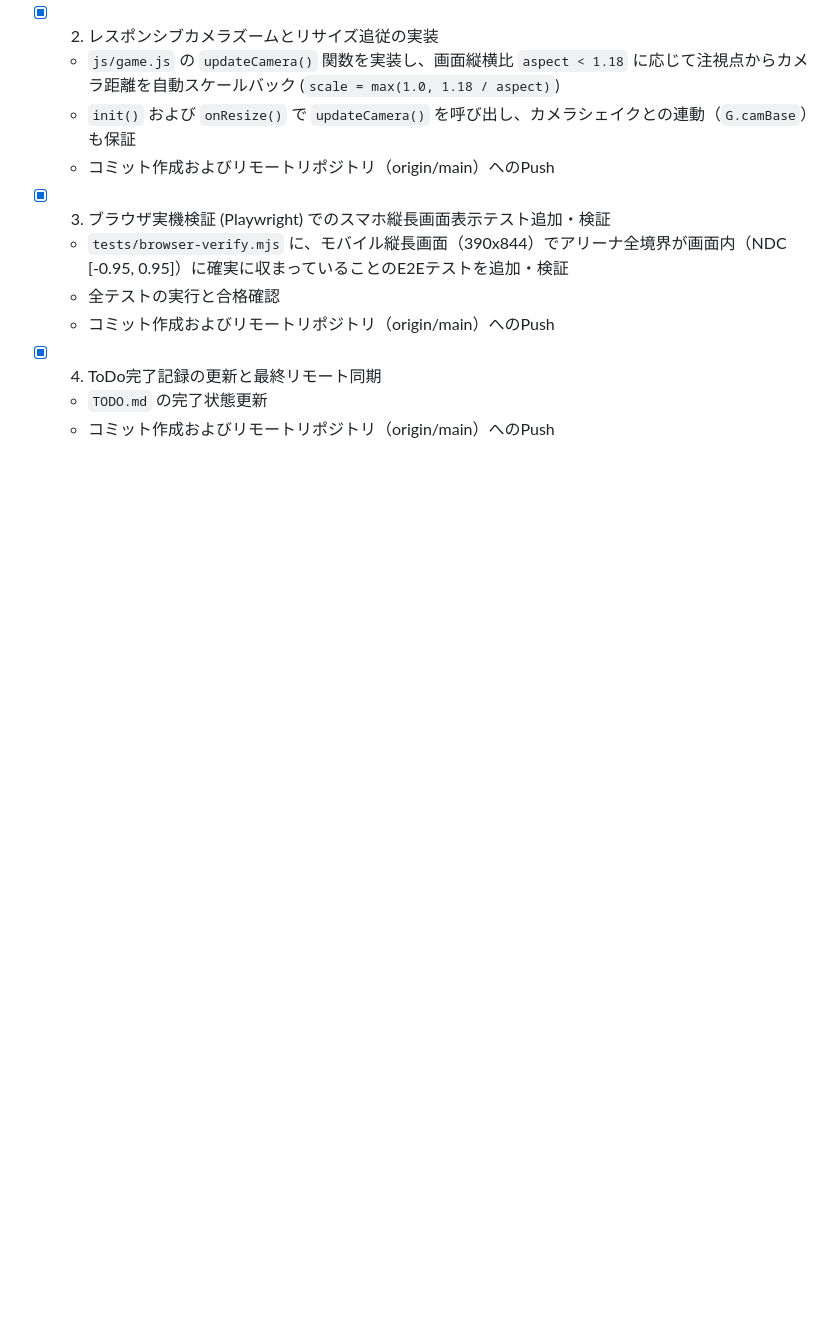
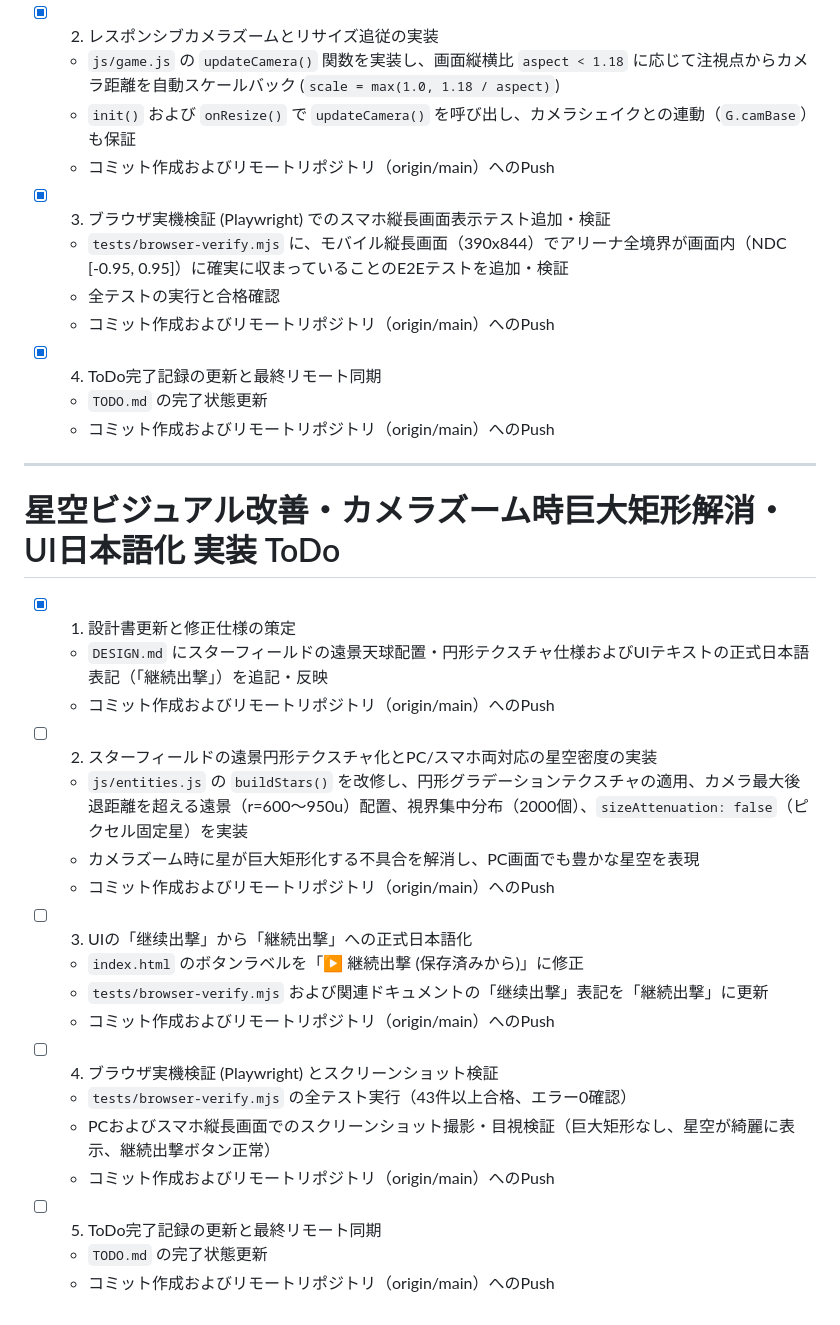
Before and after one commit to t2k2pp/asteroid_forge, a Markdown page: TODO.md, the part around the change. Drawn GitHub-style; blank space fills up the shorter version.

Commit message:
docs(design): スターフィールド遠景天球配置・円形テクスチャ仕様およびUI日本語化仕様を策定
背景:
- カメラズーム時に星が巨大矩形化する不具合、PCでの星空希薄、および「继续出撃」の簡体字誤記を是正するため。

変更:
- DESIGN.md: スターフィールドの遠景天球配置 (r=650〜950u)、視界集中配置、円形ソフトテクスチャ、ピクセル固定表示仕様、および「継続出撃」の正式日本語表記を策定。
- TODO.md: 星空ビジュアル改善・巨大矩形解消・UI日本語化のToDoを追加しタスク1を完了に更新。

検証:
- git diffによる差分確認。

```diff
--- a/TODO.md
+++ b/TODO.md
@@ -126,3 +126,26 @@
 - [x] 4. ToDo完了記録の更新と最終リモート同期
   - `TODO.md` の完了状態更新
   - コミット作成およびリモートリポジトリ（origin/main）へのPush
+
+---
+
+# 星空ビジュアル改善・カメラズーム時巨大矩形解消・UI日本語化 実装 ToDo
+
+- [x] 1. 設計書更新と修正仕様の策定
+  - `DESIGN.md` にスターフィールドの遠景天球配置・円形テクスチャ仕様およびUIテキストの正式日本語表記（「継続出撃」）を追記・反映
+  - コミット作成およびリモートリポジトリ（origin/main）へのPush
+- [ ] 2. スターフィールドの遠景円形テクスチャ化とPC/スマホ両対応の星空密度の実装
+  - `js/entities.js` の `buildStars()` を改修し、円形グラデーションテクスチャの適用、カメラ最大後退距離を超える遠景（r=600〜950u）配置、視界集中分布（2000個）、`sizeAttenuation: false`（ピクセル固定星）を実装
+  - カメラズーム時に星が巨大矩形化する不具合を解消し、PC画面でも豊かな星空を表現
+  - コミット作成およびリモートリポジトリ（origin/main）へのPush
+- [ ] 3. UIの「继续出撃」から「継続出撃」への正式日本語化
+  - `index.html` のボタンラベルを「▶ 継続出撃 (保存済みから)」に修正
+  - `tests/browser-verify.mjs` および関連ドキュメントの「继续出撃」表記を「継続出撃」に更新
+  - コミット作成およびリモートリポジトリ（origin/main）へのPush
+- [ ] 4. ブラウザ実機検証 (Playwright) とスクリーンショット検証
+  - `tests/browser-verify.mjs` の全テスト実行（43件以上合格、エラー0確認）
+  - PCおよびスマホ縦長画面でのスクリーンショット撮影・目視検証（巨大矩形なし、星空が綺麗に表示、継続出撃ボタン正常）
+  - コミット作成およびリモートリポジトリ（origin/main）へのPush
+- [ ] 5. ToDo完了記録の更新と最終リモート同期
+  - `TODO.md` の完了状態更新
+  - コミット作成およびリモートリポジトリ（origin/main）へのPush
```
Also changed, not shown: DESIGN.md (+2 -2 lines).
